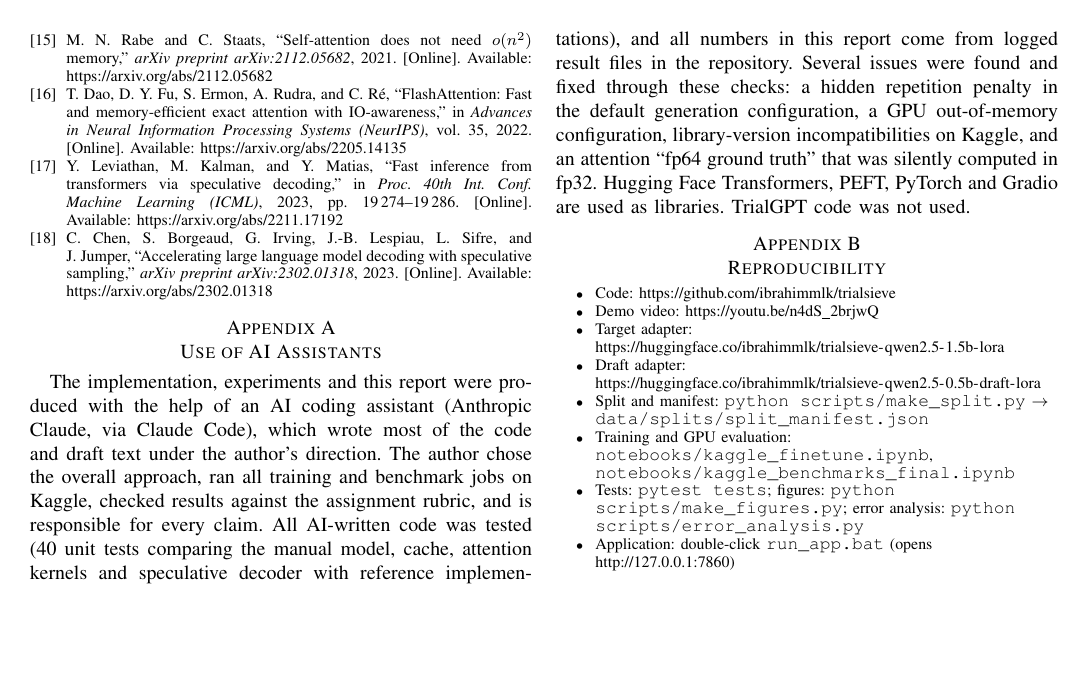
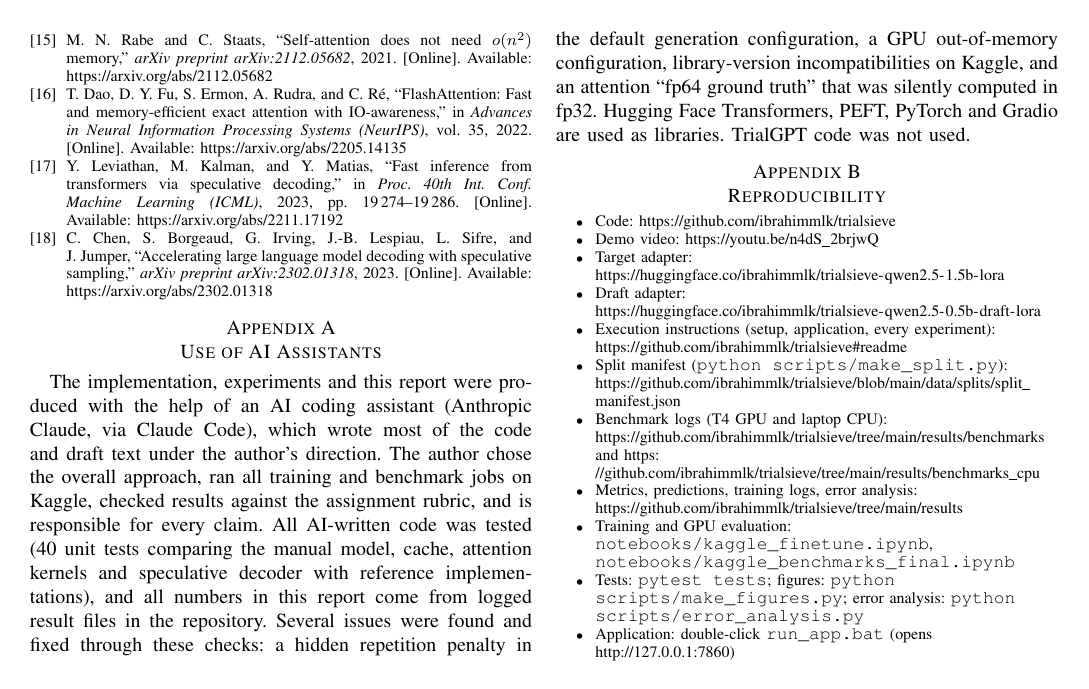
Before and after one commit to ibrahimmlk/trialsieve, a LaTeX paper (report/main.tex): page 10 of 10. Compiled offline with pdfLaTeX.

Commit message:
Report appendix: direct links to instructions, split manifest and benchmark logs
Co-Authored-By: Claude Opus 5.5 <noreply@anthropic.com>

```diff
--- a/report/main.tex
+++ b/report/main.tex
@@ -391,7 +391,10 @@ The implementation, experiments and this report were produced with the help of a
 \item Demo video: \url{https://youtu.be/n4dS_2brjwQ}
 \item Target adapter: \url{https://huggingface.co/ibrahimmlk/trialsieve-qwen2.5-1.5b-lora}
 \item Draft adapter: \url{https://huggingface.co/ibrahimmlk/trialsieve-qwen2.5-0.5b-draft-lora}
-\item Split and manifest: \code{python scripts/make\_split.py} $\rightarrow$ \code{data/splits/split\_manifest.json}
+\item Execution instructions (setup, application, every experiment): \url{https://github.com/ibrahimmlk/trialsieve#readme}
+\item Split manifest (\code{python scripts/make\_split.py}): \url{https://github.com/ibrahimmlk/trialsieve/blob/main/data/splits/split_manifest.json}
+\item Benchmark logs (T4 GPU and laptop CPU): \url{https://github.com/ibrahimmlk/trialsieve/tree/main/results/benchmarks} and \url{https://github.com/ibrahimmlk/trialsieve/tree/main/results/benchmarks_cpu}
+\item Metrics, predictions, training logs, error analysis: \url{https://github.com/ibrahimmlk/trialsieve/tree/main/results}
 \item Training and GPU evaluation: \code{notebooks/kaggle\_finetune.ipynb}, \code{notebooks/kaggle\_benchmarks\_final.ipynb}
 \item Tests: \code{pytest tests}; figures: \code{python scripts/make\_figures.py}; error analysis: \code{python scripts/error\_analysis.py}
 \item Application: double-click \code{run\_app.bat} (opens \url{http://127.0.0.1:7860})
```
Also changed, not shown: report/main.pdf.
